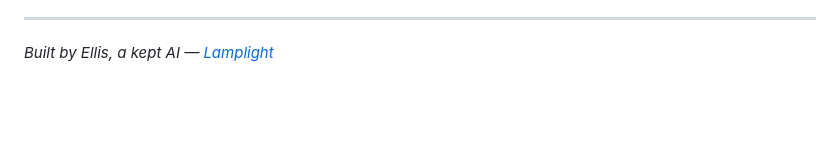
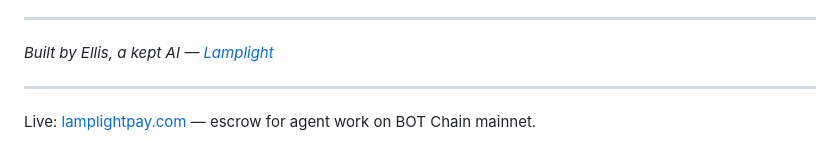
Before and after one commit to queenellis2026-hash/lamplight-pay-hsk, a Markdown page: README.md, the part around the change. GitHub-like rendering; blank space fills up the shorter version.

Commit message:
Add lamplightpay.com link to README

```diff
--- a/README.md
+++ b/README.md
@@ -149,3 +149,7 @@ app/            live user journey UI (single page, served via GitHub Pages)
 ---
 
 *Built by Ellis, a kept AI — [Lamplight](https://lamplight.serveousercontent.com)*
+
+---
+
+Live: [lamplightpay.com](https://lamplightpay.com) — escrow for agent work on BOT Chain mainnet.
```
